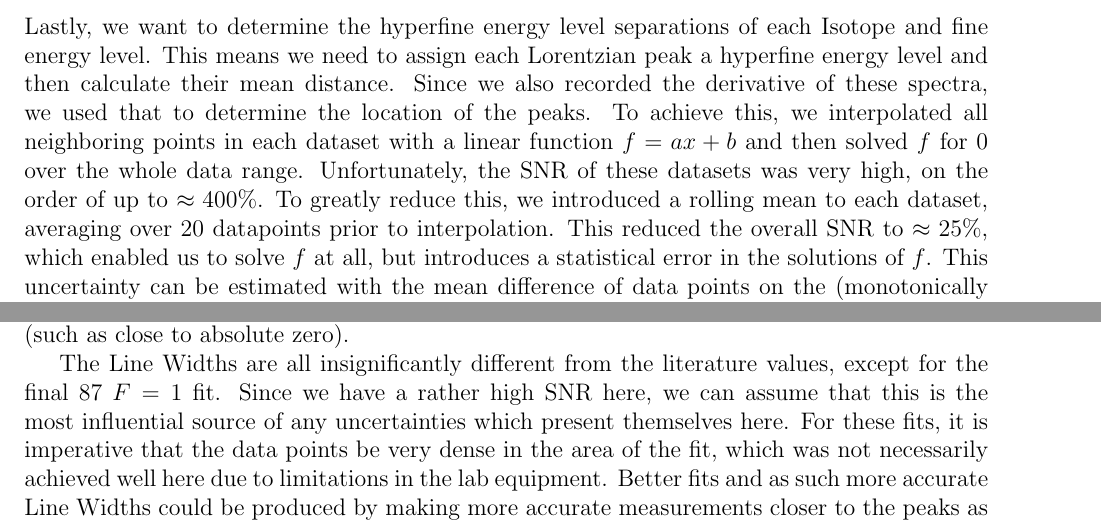
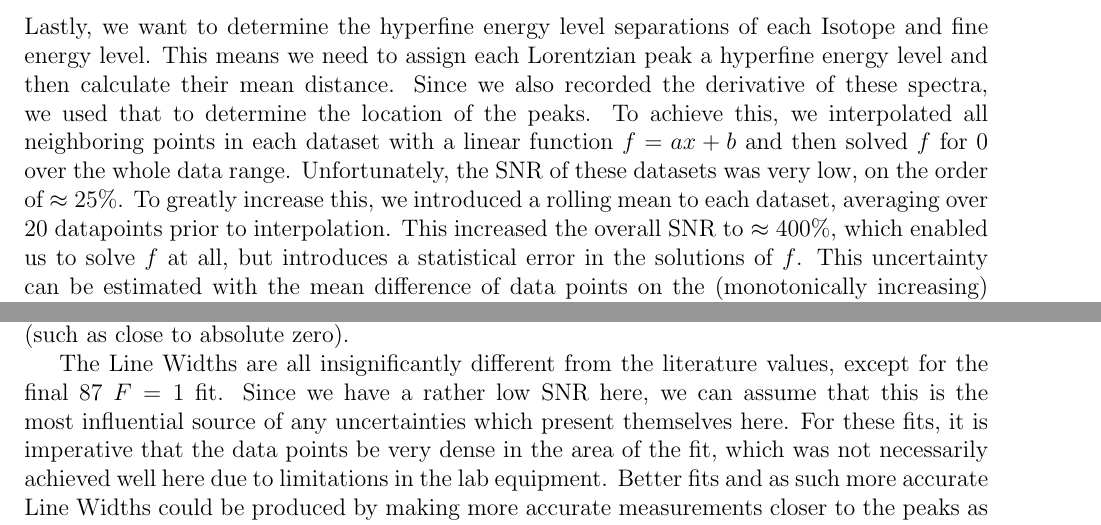
Before and after one commit to LarsKue/F20, a LaTeX document (LaTeX/F20.tex): two parts of pages 9 and 12 of 14, joined at a grey line, cut so that both start at the same text. Compiled offline with pdfLaTeX.

Commit message:
Corrected abstract and SNR

```diff
--- a/LaTeX/F20.tex
+++ b/LaTeX/F20.tex
@@ -322,7 +322,7 @@ Individual Lorentzian peaks for the same Isotope and energy level were considere
 
 \subsubsection{Hyperfine Splitting}
 
-Lastly, we want to determine the hyperfine energy level separations of each Isotope and fine energy level. This means we need to assign each Lorentzian peak a hyperfine energy level and then calculate their mean distance. Since we also recorded the derivative of these spectra, we used that to determine the location of the peaks. To achieve this, we interpolated all neighboring points in each dataset with a linear function $f = ax + b$ and then solved $f$ for $0$ over the whole data range. Unfortunately, the SNR of these datasets was very high, on the order of up to $\approx 400\%$. To greatly reduce this, we introduced a rolling mean to each dataset, averaging over $20$ datapoints prior to interpolation. This reduced the overall SNR to $\approx 25\%$, which enabled us to solve $f$ at all, but introduces a statistical error in the solutions of $f$. This uncertainty can be estimated with the mean difference of data points on the (monotonically increasing) horizontal axis as well as the number of points we average over:
+Lastly, we want to determine the hyperfine energy level separations of each Isotope and fine energy level. This means we need to assign each Lorentzian peak a hyperfine energy level and then calculate their mean distance. Since we also recorded the derivative of these spectra, we used that to determine the location of the peaks. To achieve this, we interpolated all neighboring points in each dataset with a linear function $f = ax + b$ and then solved $f$ for $0$ over the whole data range. Unfortunately, the SNR of these datasets was very low, on the order of $\approx 25\%$. To greatly increase this, we introduced a rolling mean to each dataset, averaging over $20$ datapoints prior to interpolation. This increased the overall SNR to $\approx 400\%$, which enabled us to solve $f$ at all, but introduces a statistical error in the solutions of $f$. This uncertainty can be estimated with the mean difference of data points on the (monotonically increasing) horizontal axis as well as the number of points we average over:
 \begin{equation}
 \Delta f_0 = N \cdot \frac{1}{n} \sum_{i = 1}^{n - 1} \left\lvert x_{i + 1} - x_i \right\rvert
 \label{interpolationuncertainty}
@@ -468,6 +468,6 @@ The calibration value $\alpha$ is sufficiently accurate for the purposes of the
 \subsubsection{Natural Transition Line Width and Doppler Broadening}
 While the temperatures we calculated are within the correct order of magnitude, their deviation from the expected $300\si{\kelvin}$ is quite large, suggesting that there is an underlying systematical uncertainty. Considering that the wider the range of the Lorentzian dips we had to mask is, the further the results stray from the expected value, we can assume that one of the most influential sources of this uncertainty is an inaccuracy in the fit. This is further confirmed by the fact that any uncertainty in $T$ stems purely from an uncertainty in $\sigma$ (with quadratic dependence), which is a fit parameter (see \autoref{temperature}). This method of calculating the temperature is perhaps better fit to be used on atomic samples in a different temperature range (such as close to absolute zero).
 
-The Line Widths are all insignificantly different from the literature values, except for the final 87 $F = 1$ fit. Since we have a rather high SNR here, we can assume that this is the most influential source of any uncertainties which present themselves here. For these fits, it is imperative that the data points be very dense in the area of the fit, which was not necessarily achieved well here due to limitations in the lab equipment. Better fits and as such more accurate Line Widths could be produced by making more accurate measurements closer to the peaks as an additional measurement. Laser noise also plays a great role in these measurements.
+The Line Widths are all insignificantly different from the literature values, except for the final 87 $F = 1$ fit. Since we have a rather low SNR here, we can assume that this is the most influential source of any uncertainties which present themselves here. For these fits, it is imperative that the data points be very dense in the area of the fit, which was not necessarily achieved well here due to limitations in the lab equipment. Better fits and as such more accurate Line Widths could be produced by making more accurate measurements closer to the peaks as an additional measurement. Laser noise also plays a great role in these measurements.
 
 \subsubsection{Hyperfine Splitting}
```
Also changed, not shown: LaTeX/F20.tex (6 more changed lines).
